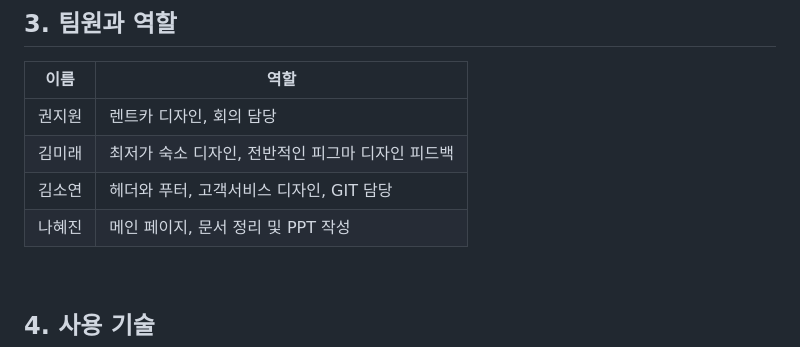
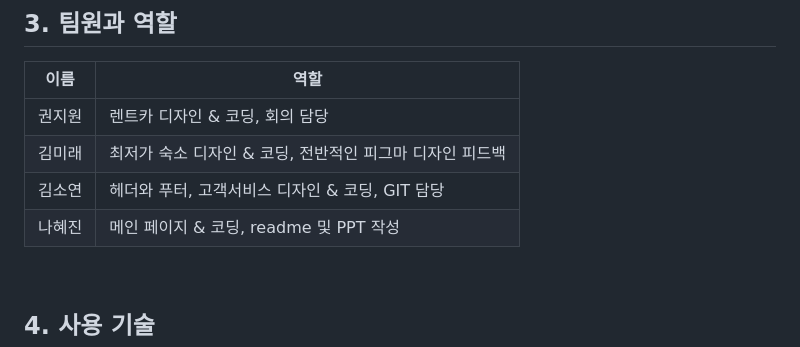
Before and after one commit to 114soyeon/caring, a Markdown page: readme.md, the part around the change. Drawn GitHub-style.

Commit message:
Update team roles and responsibilities in README

```diff
--- a/readme.md
+++ b/readme.md
@@ -55,10 +55,10 @@
 
 | 이름   | 역할                                              |
 | ------ | ------------------------------------------------- |
-| 권지원 | 렌트카 디자인, 회의 담당                          |
-| 김미래 | 최저가 숙소 디자인, 전반적인 피그마 디자인 피드백 |
-| 김소연 | 헤더와 푸터, 고객서비스 디자인, GIT 담당          |
-| 나혜진 | 메인 페이지, 문서 정리 및 PPT 작성                |
+| 권지원 | 렌트카 디자인 & 코딩, 회의 담당                          |
+| 김미래 | 최저가 숙소 디자인 & 코딩, 전반적인 피그마 디자인 피드백 |
+| 김소연 | 헤더와 푸터, 고객서비스 디자인 & 코딩, GIT 담당          |
+| 나혜진 | 메인 페이지 & 코딩, readme 및 PPT 작성                |
 
 <br>
 
```
